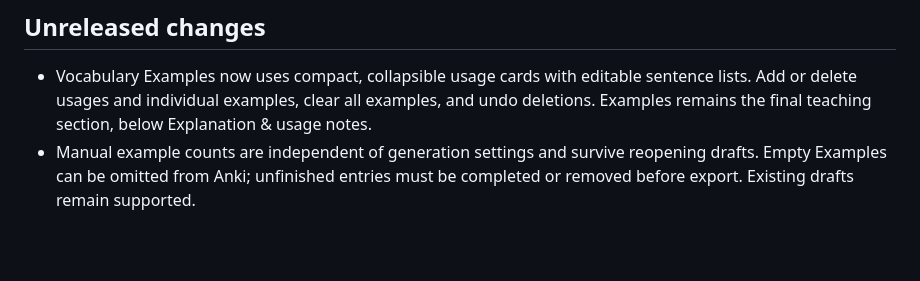
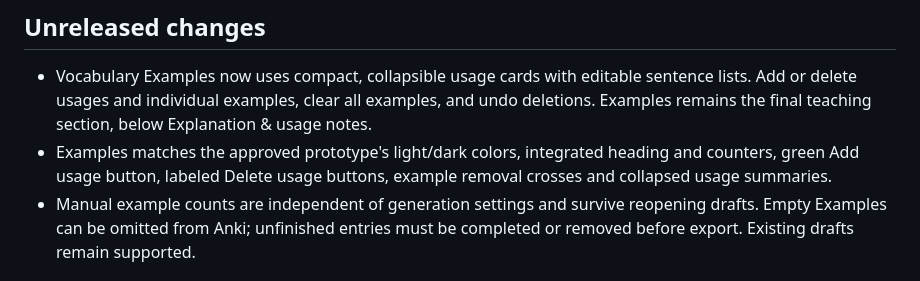
Before and after one commit to dmitriikuleshov/context-cards-obsidian, a Markdown page: docs/DEVELOPMENT.md, the part around the change. Drawn GitHub-style; blank space fills up the shorter version.

Commit message:
fix: match Examples editor to the approved prototype

```diff
--- a/docs/DEVELOPMENT.md
+++ b/docs/DEVELOPMENT.md
@@ -96,6 +96,7 @@ Consolidate related entries, revise them as behavior changes, and remove entries
 ## Unreleased changes
 
 - Vocabulary Examples now uses compact, collapsible usage cards with editable sentence lists. Add or delete usages and individual examples, clear all examples, and undo deletions. Examples remains the final teaching section, below Explanation & usage notes.
+- Examples matches the approved prototype's light/dark colors, integrated heading and counters, green Add usage button, labeled Delete usage buttons, example removal crosses and collapsed usage summaries.
 - Manual example counts are independent of generation settings and survive reopening drafts. Empty Examples can be omitted from Anki; unfinished entries must be completed or removed before export. Existing drafts remain supported.
 
 ## Current maintenance state
```
Also changed, not shown: docs/images/examples-deck.png, 4 other files.
